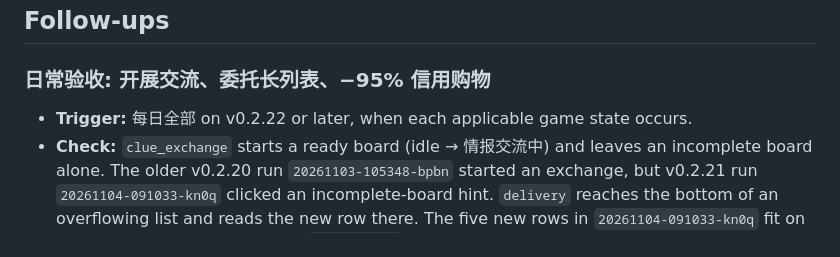
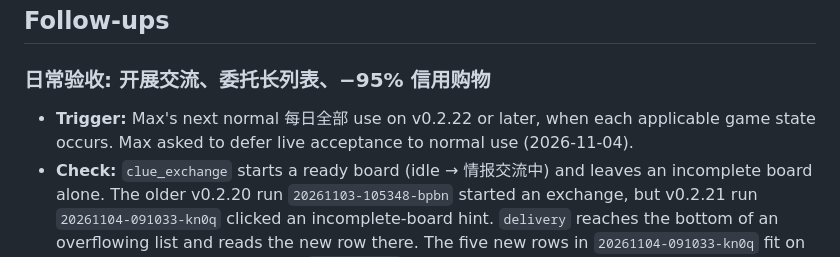
Before and after one commit to max1874/endfield-cloud, a Markdown page: TODO.md, the part around the change. Rendered like a GitHub page.

```diff
--- a/TODO.md
+++ b/TODO.md
@@ -9,7 +9,9 @@ Delete an item once done. Task status itself lives in the `GOAL.md` ledger.
 
 ### 日常验收: 开展交流、委托长列表、−95% 信用购物
 
-- **Trigger:** 每日全部 on v0.2.22 or later, when each applicable game state occurs.
+- **Trigger:** Max's next normal 每日全部 use on v0.2.22 or later, when each
+  applicable game state occurs. Max asked to defer live acceptance to normal use
+  (2026-11-04).
 - **Check:** `clue_exchange` starts a ready board (idle → 情报交流中) and leaves an
   incomplete board alone. The older v0.2.20 run `20261103-105348-bpbn` started an
   exchange, but v0.2.21 run `20261104-091033-kn0q` clicked an incomplete-board hint.
```
Also changed, not shown: GOAL.md (+4 -0 lines).
